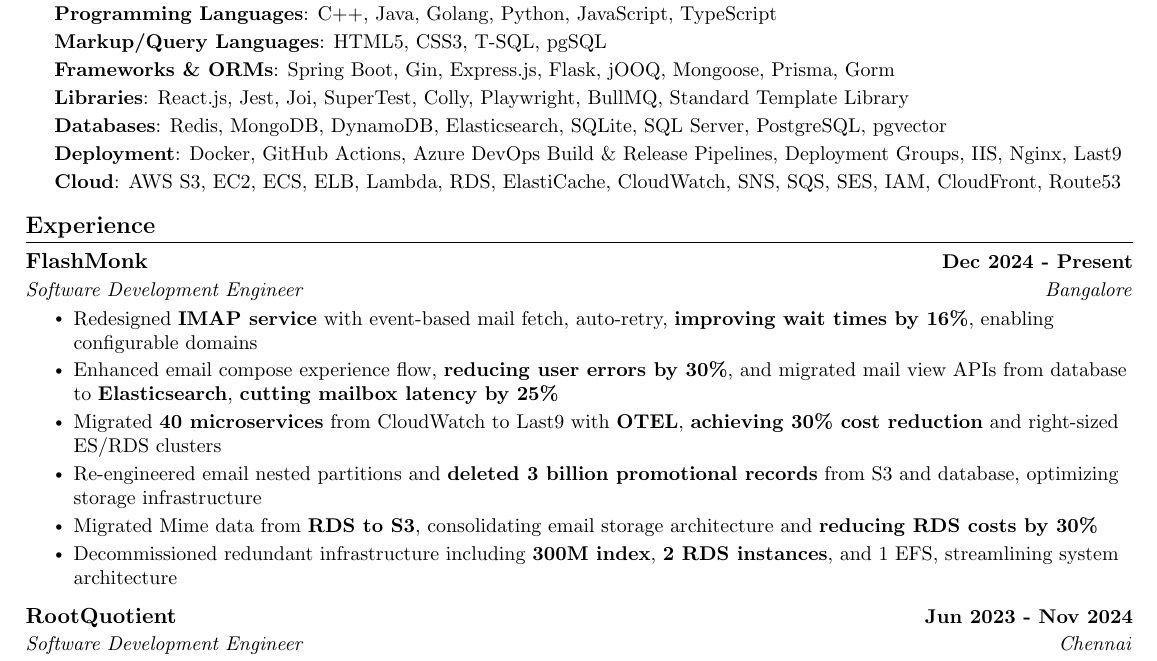
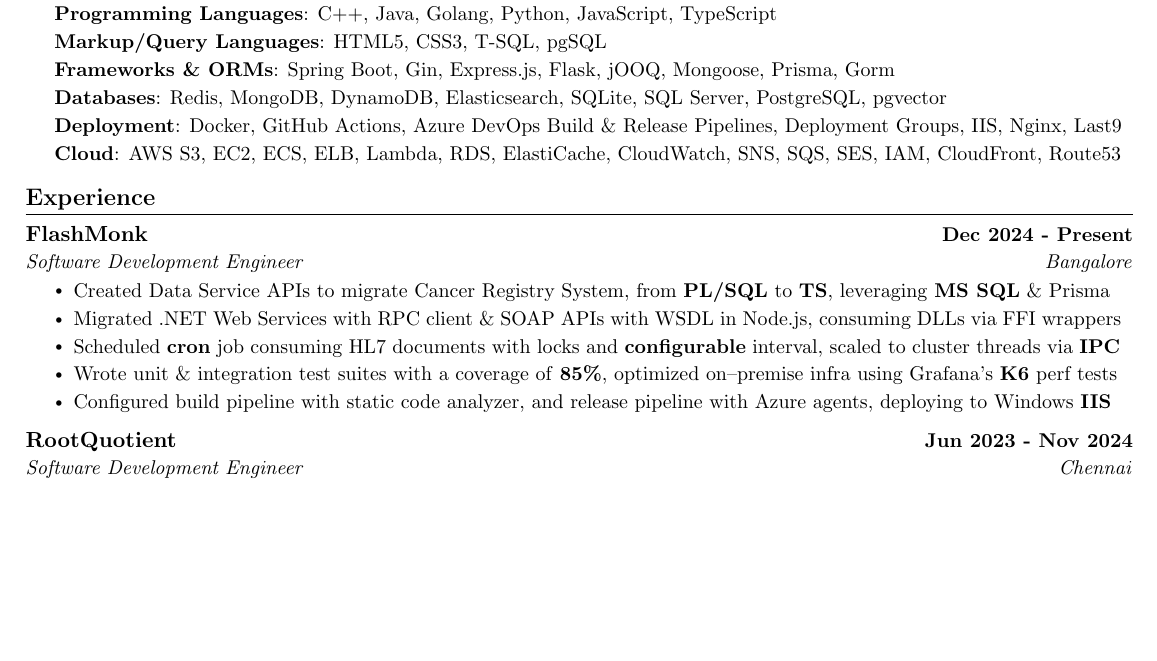
Before and after one commit to kr-aashish/resume, a LaTeX document (aashish_kumar.tex): part of page 1 of 2 before the commit and part of the page after it, cut so that both start at the same text, the shorter picture padded with empty space. Compiled offline with pdfLaTeX.

Commit message:
Updates from Overleaf

```diff
--- a/aashish_kumar.tex
+++ b/aashish_kumar.tex
@@ -139,8 +139,8 @@
 \vspace{2pt}
 \textbf{Frameworks \& ORMs}{: Spring Boot, Gin, Express.js, Flask, jOOQ, Mongoose, Prisma, Gorm} \\
 \vspace{2pt}
-\textbf{Libraries}{: React.js, Jest, Joi, SuperTest, Colly, Playwright, BullMQ, Standard Template Library} \\
-\vspace{2pt}
+% \textbf{Libraries}{: React.js, Jest, Joi, SuperTest, Colly, Playwright, BullMQ, Standard Template Library} \\
+% \vspace{2pt}
 \textbf{Databases}{: Redis, MongoDB, DynamoDB, Elasticsearch, SQLite, SQL Server, PostgreSQL, pgvector} \\
 \vspace{2pt}
 \textbf{Deployment}{: Docker, GitHub Actions, Azure DevOps Build \& Release Pipelines, Deployment Groups, IIS, Nginx, Last9} \\
@@ -157,14 +157,25 @@
       {FlashMonk}{Dec 2024 - Present}
       {Software Development Engineer}{Bangalore}
        \resumeItemListStart
-        \resumeItem{Redesigned \textbf{IMAP service} with event-based mail fetch, auto-retry, \textbf{improving wait times by 16\%}, enabling configurable domains}
-        \resumeItem{Enhanced email compose experience flow, \textbf{reducing user errors by 30\%}, and migrated mail view APIs from database to \textbf{Elasticsearch}, \textbf{cutting mailbox latency by 25\%}}
+        % \resumeItem{Redesigned \textbf{IMAP service} with event-based mail fetch, auto-retry, \textbf{improving wait times by 16\%}, enabling configurable domains}
+        % \resumeItem{Enhanced email compose experience flow, \textbf{reducing user errors by 30\%}, and migrated mail view APIs from database to \textbf{Elasticsearch}, \textbf{cutting mailbox latency by 25\%}}
+
+        %%%%% Stand By %%%%%
         % \resumeItem{Migrated to an Affiliate Campaign and reward system, including campaign execution, audience segmentation, and click\textendash through analytics, reducing customer engagement costs by 80\%.}
         % \resumeItem{Developed a Collections Data Ingestion Service, Collections Dimension Service, and a Collections Central Go Orchestrator, utilizing a Vector DB, ELSER, ES Mappings, and Product/Brand Semantic Search.}
-        \resumeItem{Migrated \textbf{40 microservices} from CloudWatch to Last9 with \textbf{OTEL}, \textbf{achieving 30\% cost reduction} and right-sized ES/RDS clusters}
-        \resumeItem{Re-engineered email nested partitions and \textbf{deleted 3 billion promotional records} from S3 and database, optimizing storage infrastructure}
-        \resumeItem{Migrated Mime data from \textbf{RDS to S3}, consolidating email storage architecture and \textbf{reducing RDS costs by 30\%}}
-        \resumeItem{Decommissioned redundant infrastructure including \textbf{300M index}, \textbf{2 RDS instances}, and 1 EFS, streamlining system architecture}
+        %%%%% Stand By %%%%%
+
+        % \resumeItem{Migrated \textbf{40 microservices} from CloudWatch to Last9 with \textbf{OTEL}, \textbf{achieving 30\% cost reduction} and right-sized ES/RDS clusters}
+        % \resumeItem{Re-engineered email nested partitions and \textbf{deleted 3 billion promotional records} from S3 and database, optimizing storage infrastructure}
+        % \resumeItem{Migrated Mime data from \textbf{RDS to S3}, consolidating email storage architecture and \textbf{reducing RDS costs by 30\%}}
+        % \resumeItem{Decommissioned redundant infrastructure including \textbf{300M index}, \textbf{2 RDS instances}, and 1 EFS, streamlining system architecture}
+
+        \resumeItem{Created Data Service APIs to migrate Cancer Registry System, from \textbf{PL/SQL} to \textbf{TS}, leveraging \textbf{MS SQL} \& Prisma}
+        \resumeItem{Migrated .NET Web Services with RPC client \& SOAP APIs with WSDL in Node.js, consuming DLLs via FFI wrappers}
+        \resumeItem{Scheduled \textbf{cron} job consuming HL7 documents with locks and \textbf{configurable} interval, scaled to cluster threads via \textbf{IPC}}
+        \resumeItem{Wrote unit \& integration test suites with a coverage of \textbf{85\%}, optimized on\textendash premise infra using Grafana's \textbf{K6} perf tests}
+        \resumeItem{Configured build pipeline with static code analyzer, and release pipeline with Azure agents, deploying to Windows \textbf{IIS}}
+
       \resumeItemListEnd
       \vspace{1.5pt}
 
```
